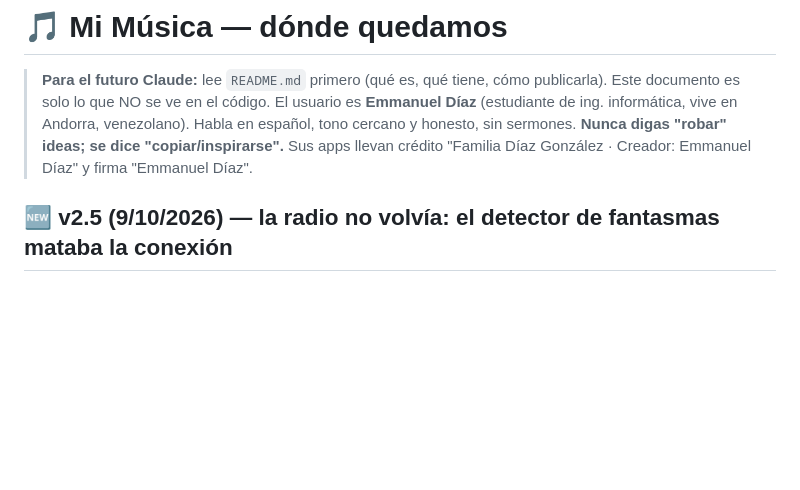
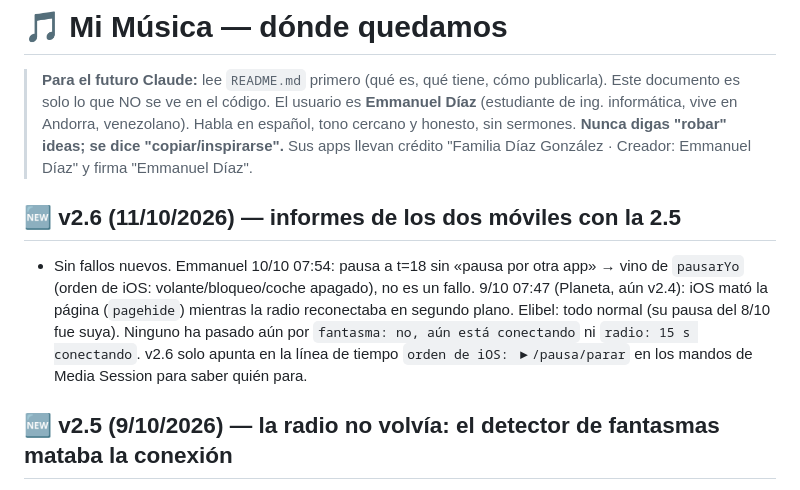
Before and after one commit to elguaro433/mi-musica, a Markdown page: CLAUDE.md, the part around the change. GitHub-like rendering; blank space fills up the shorter version.

Commit message:
Notas: informes del 11/10/2026
Co-Authored-By: Claude Opus 5.5 <noreply@anthropic.com>

```diff
--- a/CLAUDE.md
+++ b/CLAUDE.md
@@ -7,6 +7,10 @@
 > **Nunca digas "robar" ideas; se dice "copiar/inspirarse".** Sus apps llevan
 > crédito "Familia Díaz González · Creador: Emmanuel Díaz" y firma
 > "Emmanuel Díaz".
+
+## 🆕 v2.6 (11/10/2026) — informes de los dos móviles con la 2.5
+
+- Sin fallos nuevos. Emmanuel 10/10 07:54: pausa a t=18 sin «pausa por otra app» → vino de `pausarYo` (orden de iOS: volante/bloqueo/coche apagado), no es un fallo. 9/10 07:47 (Planeta, aún v2.4): iOS mató la página (`pagehide`) mientras la radio reconectaba en segundo plano. Elibel: todo normal (su pausa del 8/10 fue suya). Ninguno ha pasado aún por `fantasma: no, aún está conectando` ni `radio: 15 s conectando`. v2.6 solo apunta en la línea de tiempo `orden de iOS: ▶/pausa/parar` en los mandos de Media Session para saber quién para.
 
 ## 🆕 v2.5 (9/10/2026) — la radio no volvía: el detector de fantasmas mataba la conexión
 
```
